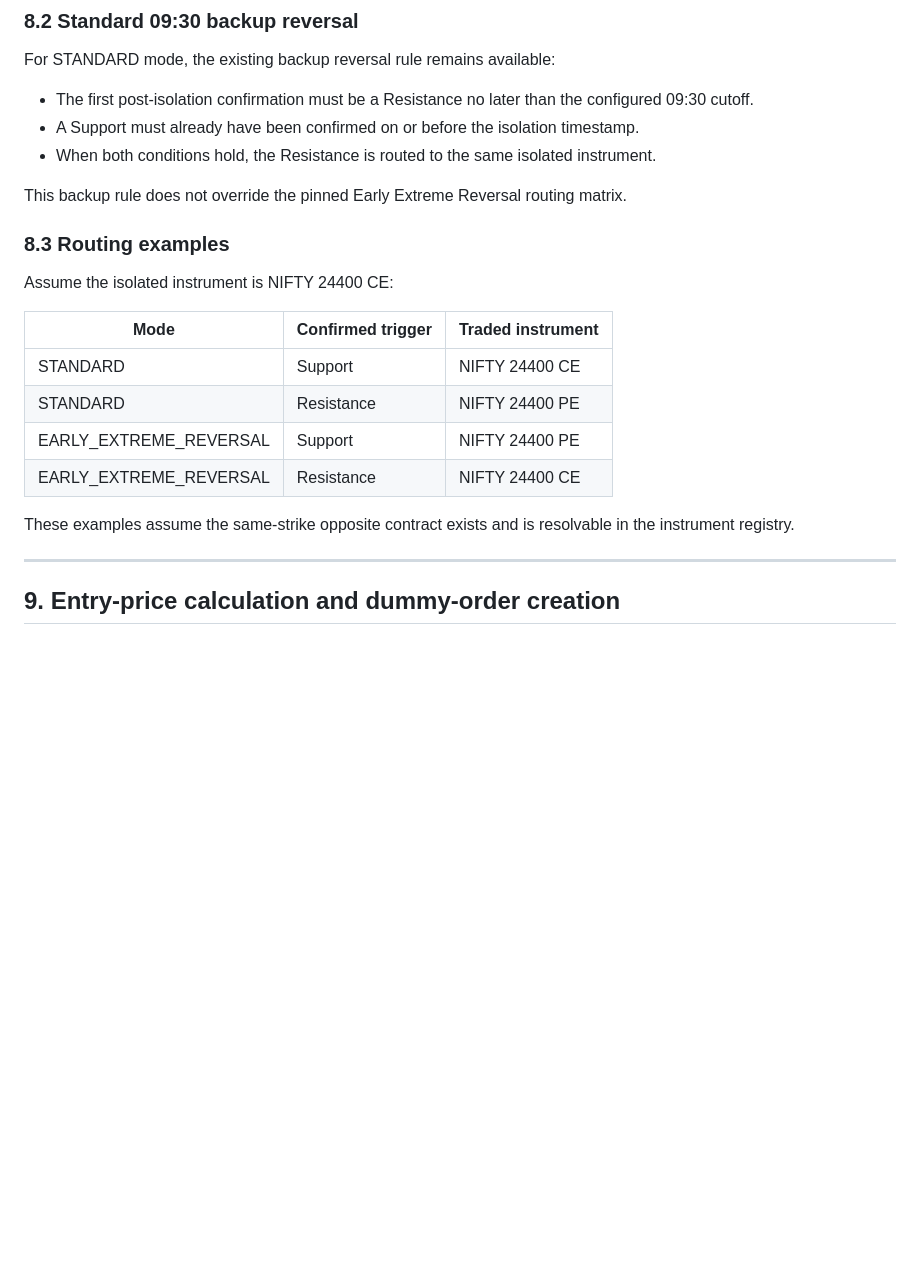
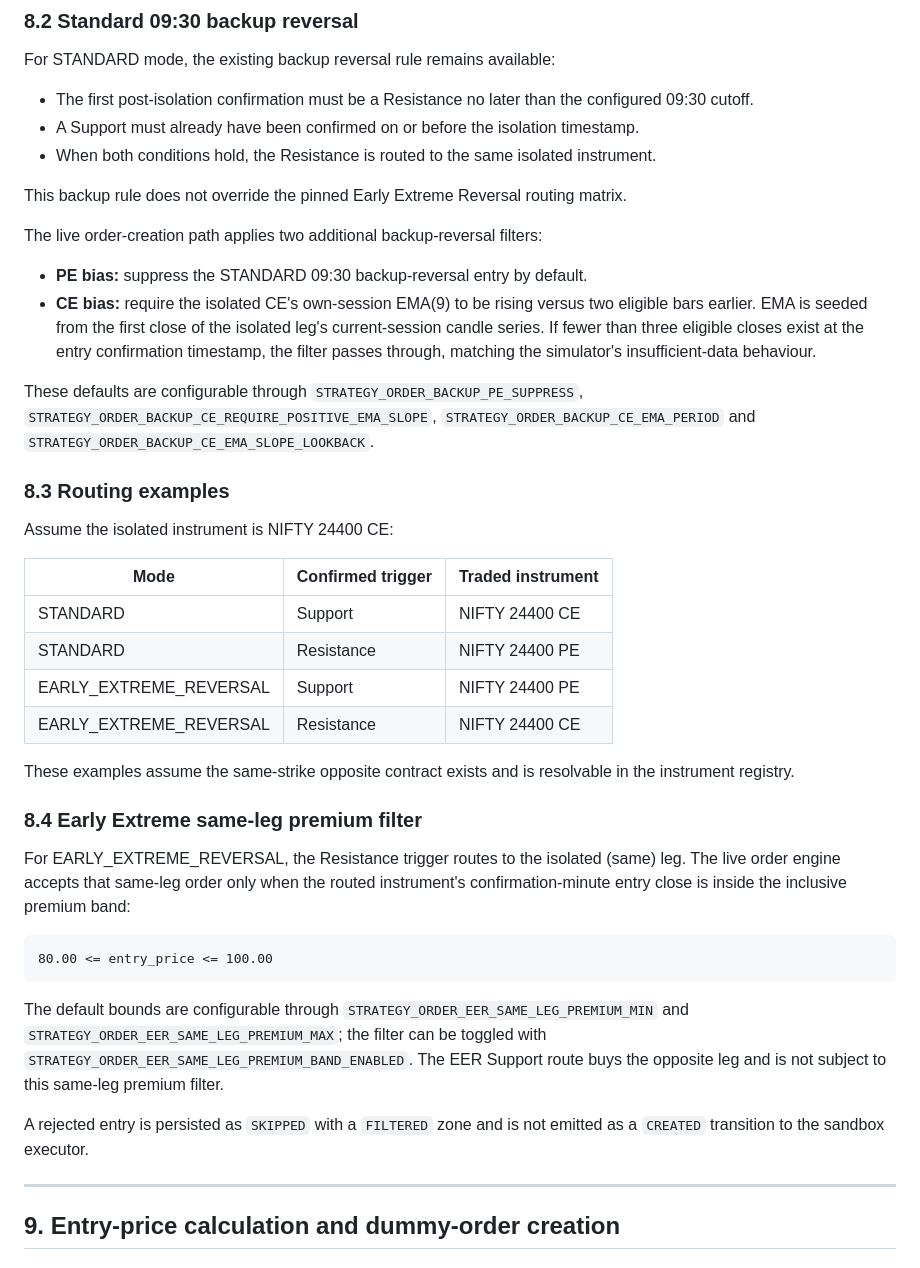
Before and after one commit to 7b809/t_feed_v1, a Markdown page: docs/STRATEGY_AND_ORDER_EXECUTION_GUIDE.md, the part around the change. Drawn GitHub-style; blank space fills up the shorter version.

Commit message:
docs: document live Path A entry filters

````diff
--- a/docs/STRATEGY_AND_ORDER_EXECUTION_GUIDE.md
+++ b/docs/STRATEGY_AND_ORDER_EXECUTION_GUIDE.md
@@ -260,6 +260,13 @@ For STANDARD mode, the existing backup reversal rule remains available:
 
 This backup rule does not override the pinned Early Extreme Reversal routing matrix.
 
+The live order-creation path applies two additional backup-reversal filters:
+
+- **PE bias:** suppress the STANDARD 09:30 backup-reversal entry by default.
+- **CE bias:** require the isolated CE's own-session EMA(9) to be rising versus two eligible bars earlier. EMA is seeded from the first close of the isolated leg's current-session candle series. If fewer than three eligible closes exist at the entry confirmation timestamp, the filter passes through, matching the simulator's insufficient-data behaviour.
+
+These defaults are configurable through `STRATEGY_ORDER_BACKUP_PE_SUPPRESS`, `STRATEGY_ORDER_BACKUP_CE_REQUIRE_POSITIVE_EMA_SLOPE`, `STRATEGY_ORDER_BACKUP_CE_EMA_PERIOD` and `STRATEGY_ORDER_BACKUP_CE_EMA_SLOPE_LOOKBACK`.
+
 ### 8.3 Routing examples
 
 Assume the isolated instrument is NIFTY 24400 CE:
@@ -272,6 +279,18 @@ Assume the isolated instrument is NIFTY 24400 CE:
 | EARLY_EXTREME_REVERSAL | Resistance | NIFTY 24400 CE |
 
 These examples assume the same-strike opposite contract exists and is resolvable in the instrument registry.
+
+### 8.4 Early Extreme same-leg premium filter
+
+For EARLY_EXTREME_REVERSAL, the Resistance trigger routes to the isolated (same) leg. The live order engine accepts that same-leg order only when the routed instrument's confirmation-minute entry close is inside the inclusive premium band:
+
+```text
+80.00 <= entry_price <= 100.00
+```
+
+The default bounds are configurable through `STRATEGY_ORDER_EER_SAME_LEG_PREMIUM_MIN` and `STRATEGY_ORDER_EER_SAME_LEG_PREMIUM_MAX`; the filter can be toggled with `STRATEGY_ORDER_EER_SAME_LEG_PREMIUM_BAND_ENABLED`. The EER Support route buys the opposite leg and is not subject to this same-leg premium filter.
+
+A rejected entry is persisted as `SKIPPED` with a `FILTERED` zone and is not emitted as a `CREATED` transition to the sandbox executor.
 
 ---
 
````
